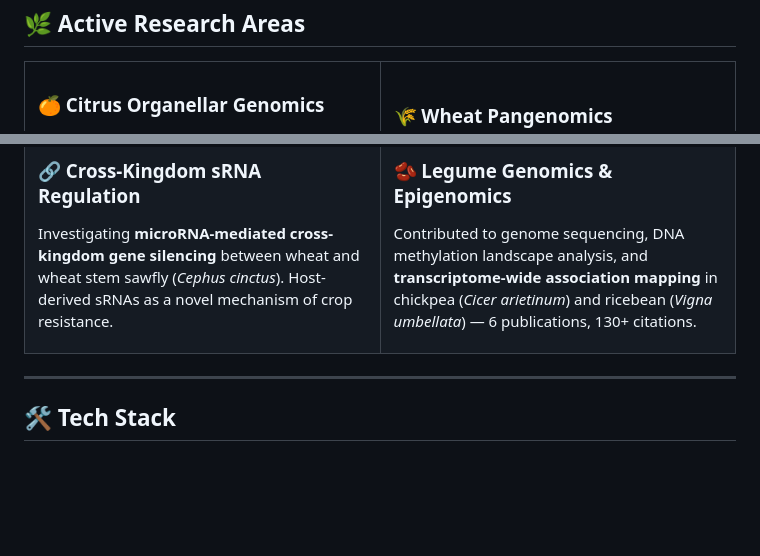
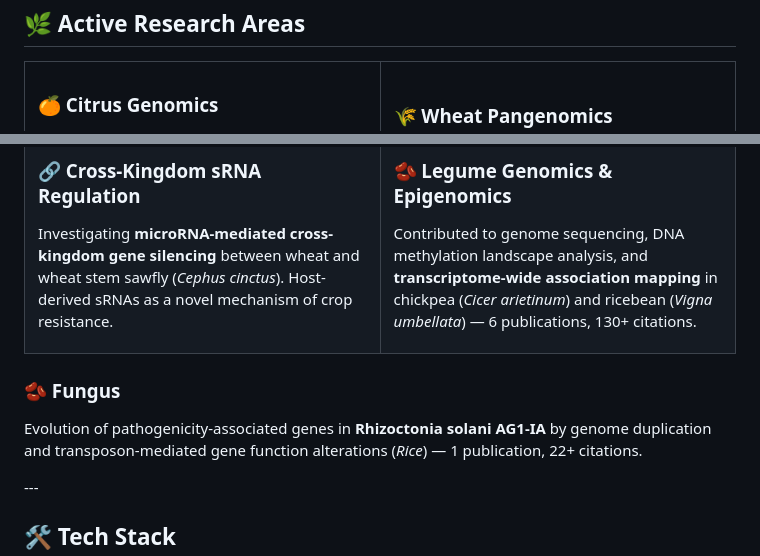
Before and after one commit to nps-genomics/nps-genomics, a Markdown page: README.md, 2 parts joined by grey strips. Drawn GitHub-style; blank space fills up the shorter version.

Commit message:
Update README with Citrus and Fungus sections
Added a section on Fungus and updated Citrus Organellar Genomics.

```diff
--- a/README.md
+++ b/README.md
@@ -70,7 +70,7 @@ researcher = {
 <tr>
 <td width="50%">
 
-### 🍊 Citrus Organellar Genomics
+### 🍊 Citrus Genomics
 Complete chloroplast genome characterization of three red-fleshed grapefruit cultivars (*Rio Red, Ruby Red, Texas Red TR-1*) via **PacBio HiFi WGS**. Resolving IR boundary polymorphisms and investigating plastid-to-mitochondria gene transfer relevant to **HLB disease** research.
 
 </td>
@@ -97,6 +97,12 @@ Contributed to genome sequencing, DNA methylation landscape analysis, and **tran
 </tr>
 </table>
 
+### 🫘 Fungus
+Evolution of pathogenicity-associated genes in **Rhizoctonia solani AG1-IA** by genome duplication and transposon-mediated gene function alterations (*Rice*)  — 1 publication, 22+ citations.
+
+</td>
+</tr>
+</table>
 ---
 
 ## 🛠️ Tech Stack
```
